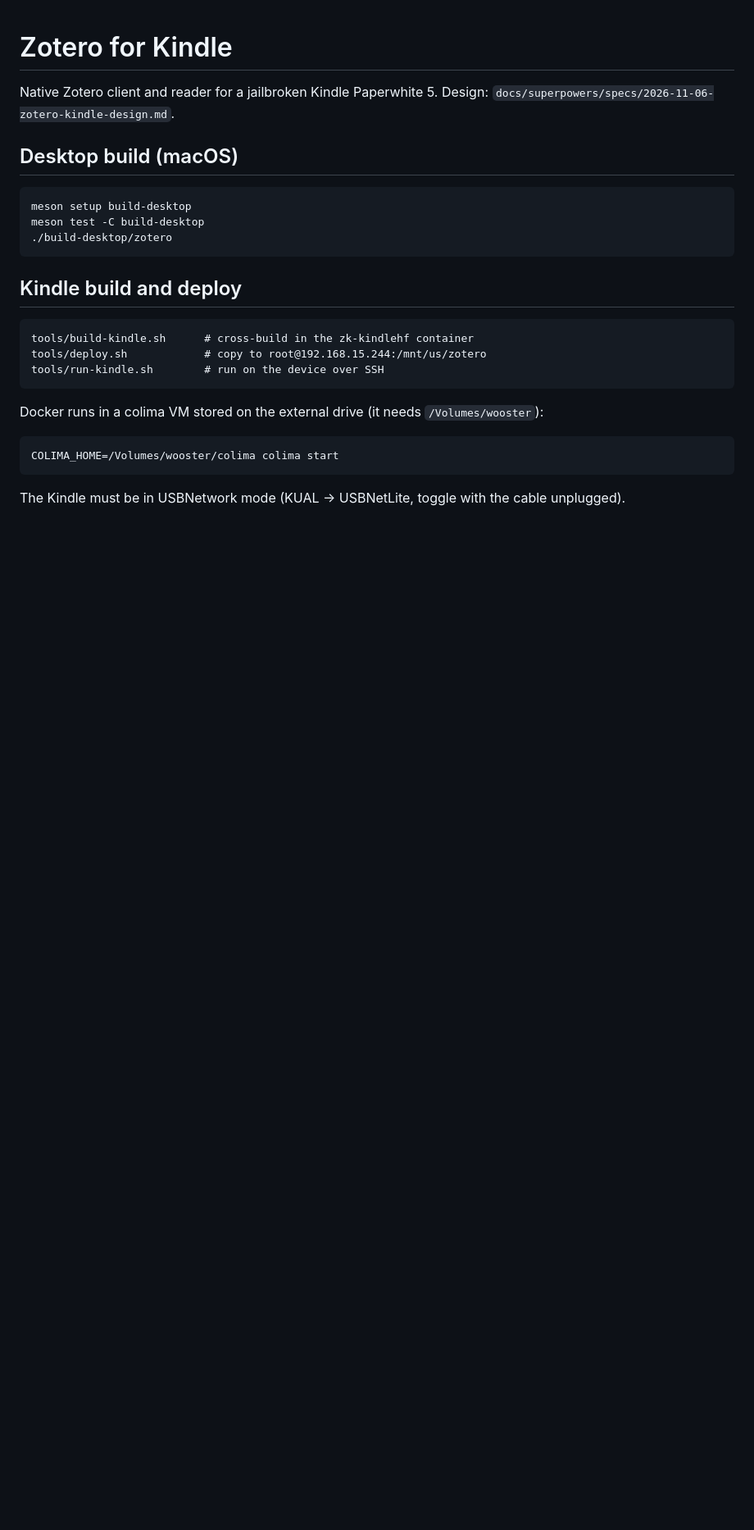
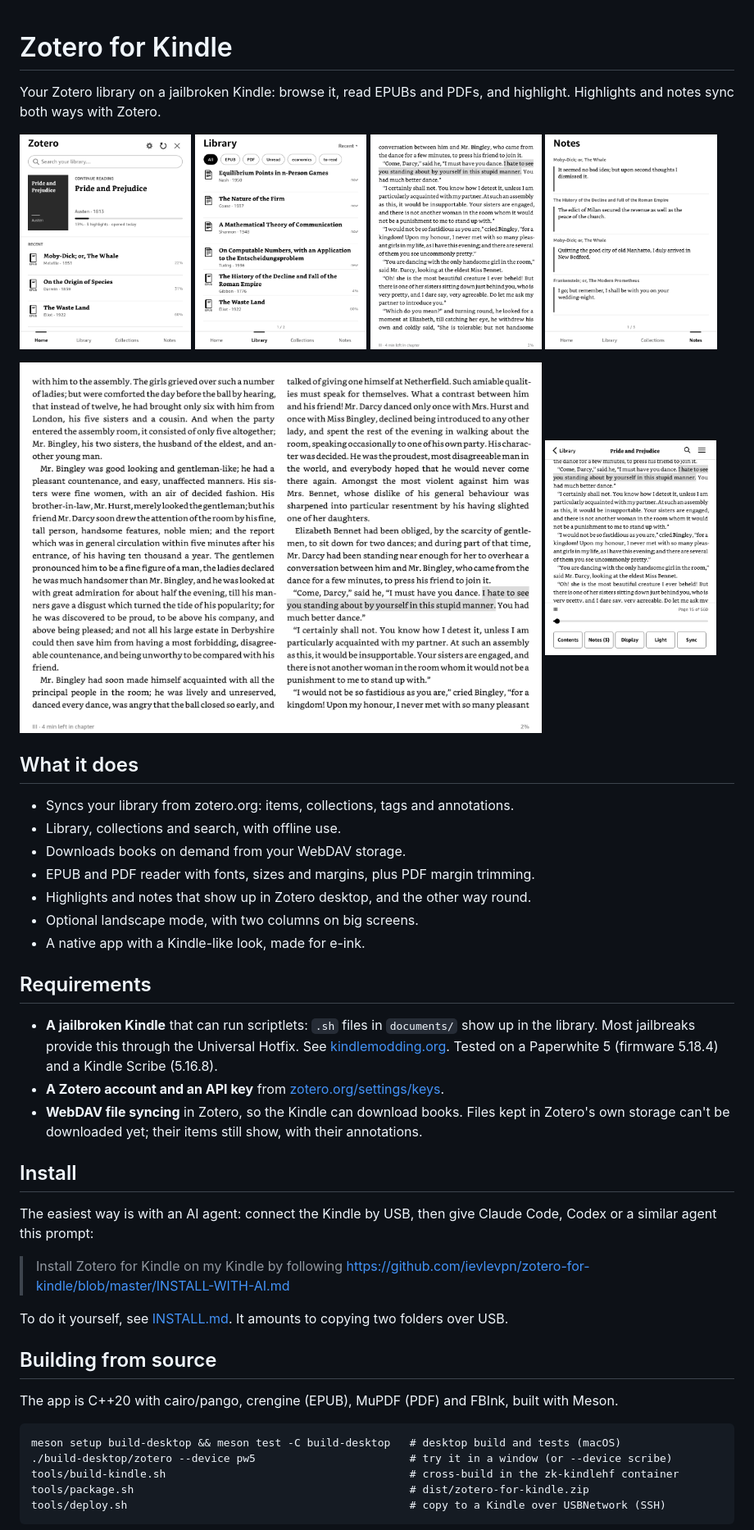
Before and after one commit to ievlevpn/zotero-for-kindle, a Markdown page: README.md, the part around one of its changes. Shown at 82% size. GitHub-like rendering; pictures changed too: docs/screenshots/home.png (added), docs/screenshots/library.png (added), docs/screenshots/notes.png (added); blank space fills up the shorter version.

```diff
--- a/README.md
+++ b/README.md
@@ -1,22 +1,55 @@
 # Zotero for Kindle
 
-Native Zotero client and reader for a jailbroken Kindle Paperwhite 5.
-Design: `docs/superpowers/specs/2026-11-06-zotero-kindle-design.md`.
+Your Zotero library on a jailbroken Kindle: browse it, read EPUBs and PDFs, and highlight.
+Highlights and notes sync both ways with Zotero.
 
-## Desktop build (macOS)
+<p>
+  <img src="docs/screenshots/home.png" width="24%" alt="Home">
+  <img src="docs/screenshots/library.png" width="24%" alt="Library">
+  <img src="docs/screenshots/reader.png" width="24%" alt="Reading with a highlight">
+  <img src="docs/screenshots/notes.png" width="24%" alt="Notes">
+</p>
+<p>
+  <img src="docs/screenshots/scribe-landscape.png" width="73%" alt="Kindle Scribe, landscape, two columns">
+  <img src="docs/screenshots/reader-menus.png" width="24%" alt="Reader menus">
+</p>
 
-    meson setup build-desktop
-    meson test -C build-desktop
-    ./build-desktop/zotero
+## What it does
 
-## Kindle build and deploy
+- Syncs your library from zotero.org: items, collections, tags and annotations.
+- Library, collections and search, with offline use.
+- Downloads books on demand from your WebDAV storage.
+- EPUB and PDF reader with fonts, sizes and margins, plus PDF margin trimming.
+- Highlights and notes that show up in Zotero desktop, and the other way round.
+- Optional landscape mode, with two columns on big screens.
+- A native app with a Kindle-like look, made for e-ink.
 
-    tools/build-kindle.sh      # cross-build in the zk-kindlehf container
-    tools/deploy.sh            # copy to root@192.168.15.244:/mnt/us/zotero
-    tools/run-kindle.sh        # run on the device over SSH
+## Requirements
 
-Docker runs in a colima VM stored on the external drive (it needs `/Volumes/wooster`):
+- **A jailbroken Kindle** that can run scriptlets: `.sh` files in `documents/` show up in the library.
+  Most jailbreaks provide this through the Universal Hotfix. See [kindlemodding.org](https://kindlemodding.org).
+  Tested on a Paperwhite 5 (firmware 5.18.4) and a Kindle Scribe (5.16.8).
+- **A Zotero account and an API key** from [zotero.org/settings/keys](https://www.zotero.org/settings/keys).
+- **WebDAV file syncing** in Zotero, so the Kindle can download books.
+  Files kept in Zotero's own storage can't be downloaded yet; their items still show, with their annotations.
 
-    COLIMA_HOME=/Volumes/wooster/colima colima start
+## Install
 
-The Kindle must be in USBNetwork mode (KUAL → USBNetLite, toggle with the cable unplugged).
+The easiest way is with an AI agent: connect the Kindle by USB, then give Claude Code, Codex or a similar agent this
+prompt:
+
+> Install Zotero for Kindle on my Kindle by following
+> https://github.com/ievlevpn/zotero-for-kindle/blob/master/INSTALL-WITH-AI.md
+
+To do it yourself, see [INSTALL.md](INSTALL.md). It amounts to copying two folders over USB.
+
+## Building from source
+
+The app is C++20 with cairo/pango, crengine (EPUB), MuPDF (PDF) and FBInk, built with Meson.
+
+    meson setup build-desktop && meson test -C build-desktop   # desktop build and tests (macOS)
+    ./build-desktop/zotero --device pw5                        # try it in a window (or --device scribe)
+    tools/build-kindle.sh                                      # cross-build in the zk-kindlehf container
+    tools/package.sh                                           # dist/zotero-for-kindle.zip
+    tools/deploy.sh                                            # copy to a Kindle over USBNetwork (SSH)
+
```
Also changed, not shown: other parts of README.md (+3 -1 lines), INSTALL-WITH-AI.md (added, +106 -0 lines), INSTALL.md (added, +76 -0 lines), 10 other files.
